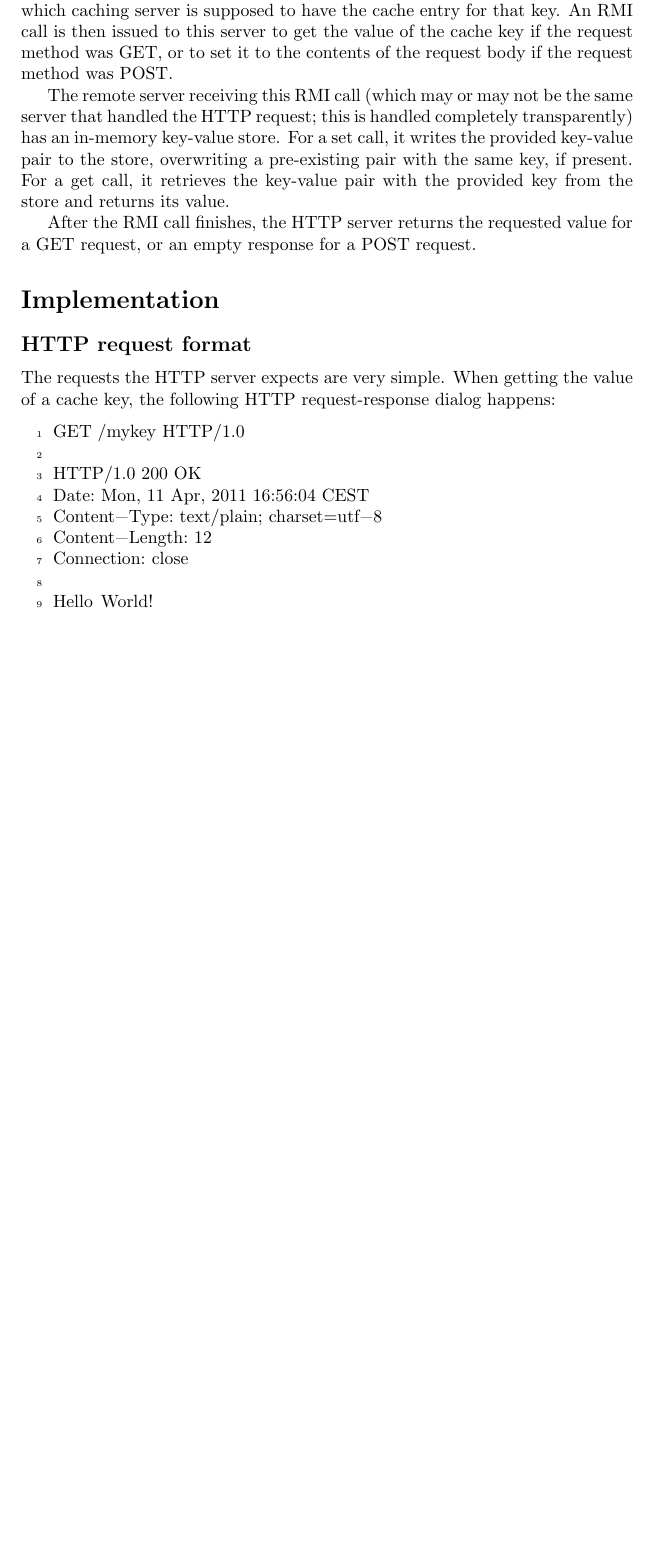
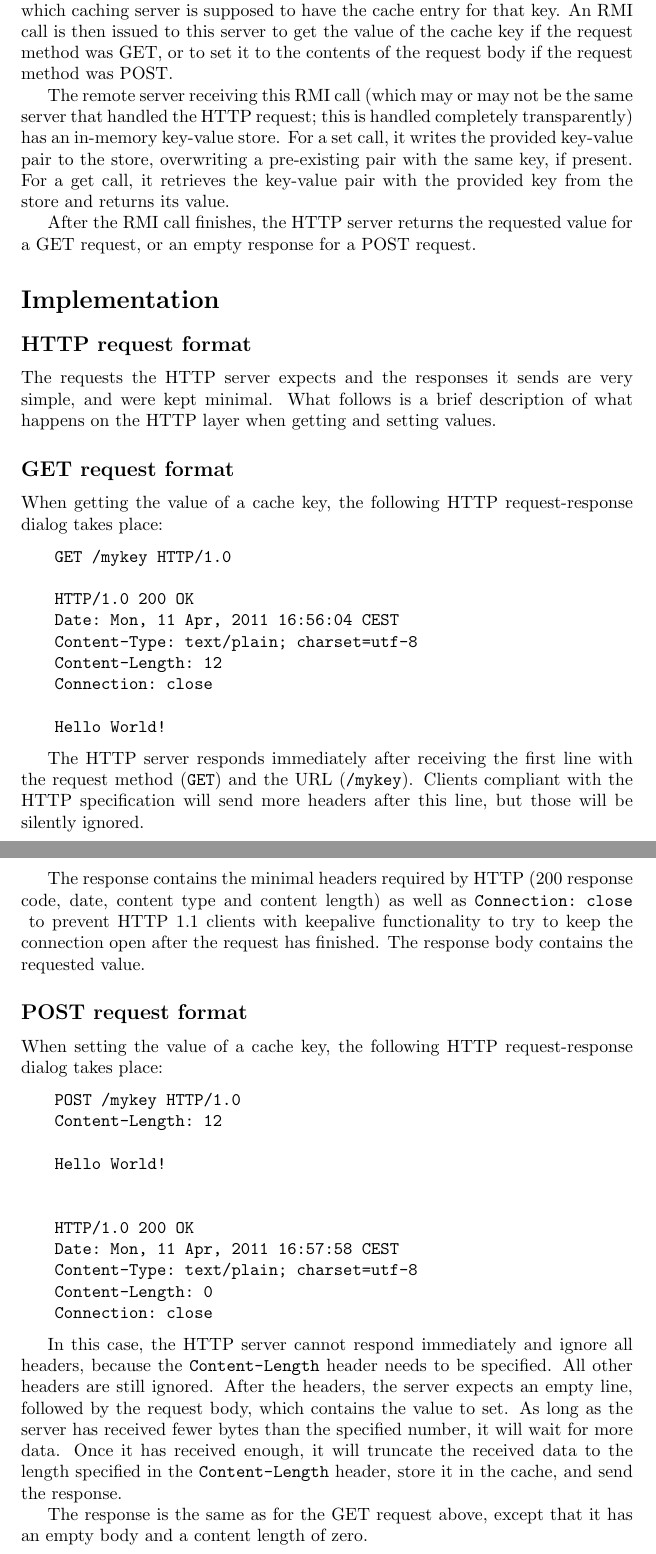
Before and after one commit to catrope/netcomp, a LaTeX document (verslag/verslag.tex): part of the page before the commit and two parts of pages 1 and 2 of 2 after it, the two joined at a grey line, cut so that both start at the same text, the shorter picture padded with empty space. Compiled offline with pdfLaTeX.

Commit message:
More stuff

```diff
--- a/verslag/verslag.tex
+++ b/verslag/verslag.tex
@@ -1,7 +1,7 @@
 \documentclass{article}
 \usepackage{listings}
 \usepackage[dutch]{babel}
-\lstset{tabsize=4, columns=flexible, breaklines=true, numbers=left, stepnumber=1, numberstyle=\tiny, numbersep=6pt, xleftmargin=1.8em}
+\lstset{basicstyle=\ttfamily, tabsize=4, columns=flexible, breaklines=true, stepnumber=1, numberstyle=\tiny, numbersep=6pt, xleftmargin=1.8em}
 \lstdefinestyle{nonumbers}{numbers=none}
 \lstdefinestyle{logo}{language={}}
 
@@ -28,8 +28,13 @@ request, or an empty response for a POST request.
 
 \section*{Implementation}
 \subsection*{HTTP request format}
-The requests the HTTP server expects are very simple. When getting the value of a
-cache key, the following HTTP request-response dialog happens:
+The requests the HTTP server expects and the responses it sends are very simple,
+and were kept minimal. What follows is a brief description of what happens on the
+HTTP layer when getting and setting values.
+
+\subsection*{GET request format}
+When getting the value of a cache key, the following HTTP request-response
+dialog takes place:
 
 \begin{lstlisting}
 GET /mykey HTTP/1.0
@@ -43,4 +48,45 @@ Connection: close
 Hello World!
 \end{lstlisting}
 
+The HTTP server responds immediately after receiving the first line with the
+request method (\lstinline!GET!) and the URL (\lstinline!/mykey!). Clients
+compliant with the HTTP specification will send more headers after this line,
+but those will be silently ignored.
+
+The response contains the minimal headers required by HTTP (200 response code,
+date, content type and content length) as well as \lstinline!Connection: close!
+to prevent HTTP 1.1 clients with keepalive functionality to try to keep the
+connection open after the request has finished. The response body contains
+the requested value.
+
+\subsection*{POST request format}
+When setting the value of a cache key, the following HTTP request-response
+dialog takes place:
+
+\begin{lstlisting}
+POST /mykey HTTP/1.0
+Content-Length: 12
+
+Hello World!
+
+
+HTTP/1.0 200 OK
+Date: Mon, 11 Apr, 2011 16:57:58 CEST
+Content-Type: text/plain; charset=utf-8
+Content-Length: 0
+Connection: close
+\end{lstlisting}
+
+In this case, the HTTP server cannot respond immediately and ignore all headers,
+because the \lstinline!Content-Length! header needs to be specified. All other
+headers are still ignored. After the headers, the server expects an empty line,
+followed by the request body, which contains the value to set. As long as the
+server has received fewer bytes than the specified number, it will wait for
+more data. Once it has received enough, it will truncate the received data
+to the length specified in the \lstinline!Content-Length! header, store it
+in the cache, and send the response.
+
+The response is the same as for the GET request above, except that it has an
+empty body and a content length of zero.
+
 \end{document}
```
